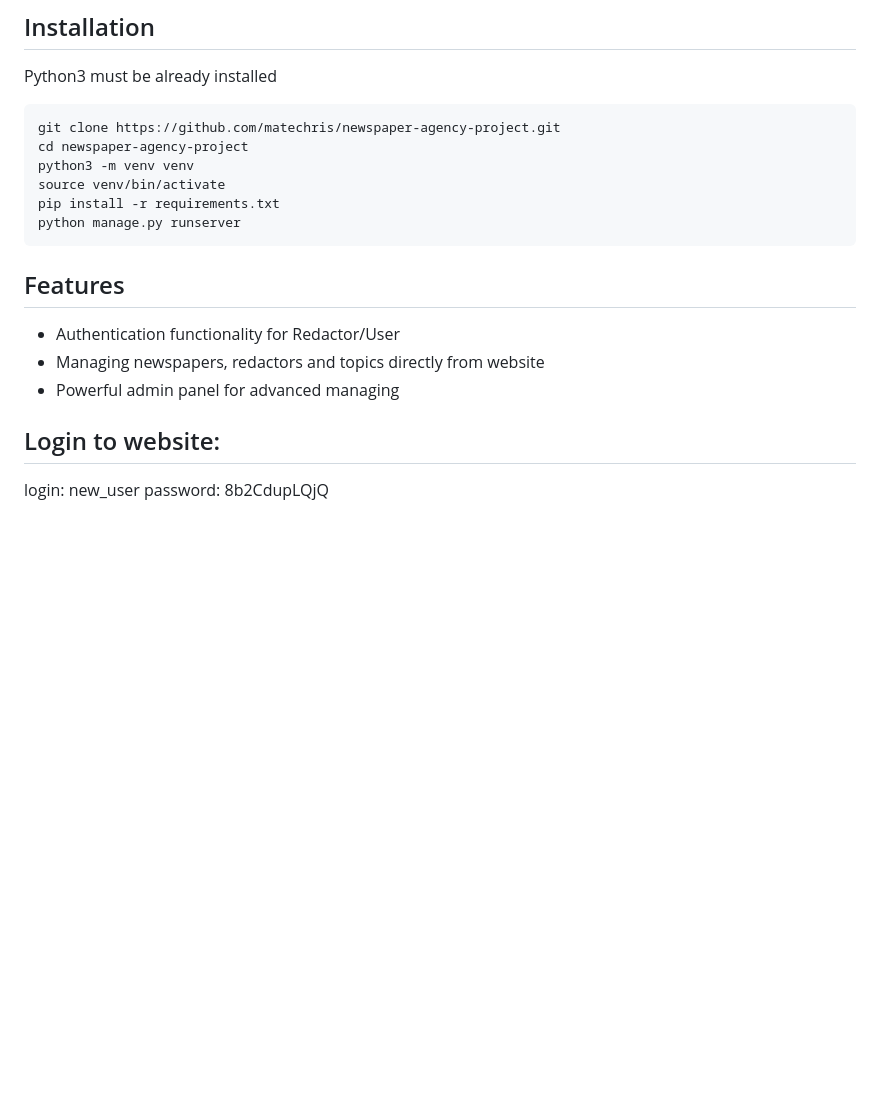
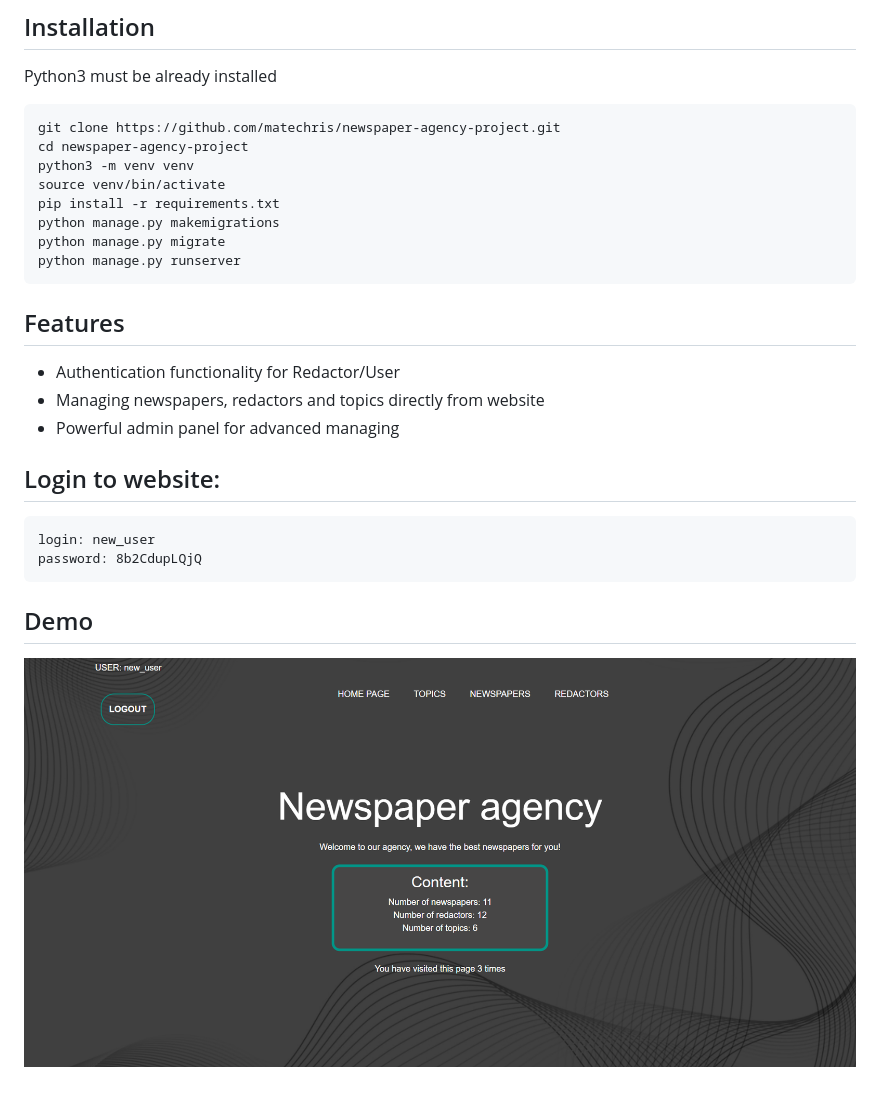
Before and after one commit to matechris/newspaper-agency-project, a Markdown page: README.md, the part around the change. GitHub-like rendering; pictures changed too: main_page.png (added); blank space fills up the shorter version.

Commit message:
Fix README file & add demo picture

````diff
--- a/README.md
+++ b/README.md
@@ -16,6 +16,8 @@ cd newspaper-agency-project
 python3 -m venv venv
 source venv/bin/activate
 pip install -r requirements.txt
+python manage.py makemigrations
+python manage.py migrate
 python manage.py runserver
 ```
 
@@ -26,5 +28,11 @@ python manage.py runserver
 * Powerful admin panel for advanced managing
 
 ## Login to website:
+```
 login: new_user
 password: 8b2CdupLQjQ
+```
+
+
+## Demo
+![Website interface](main_page.png)
````
